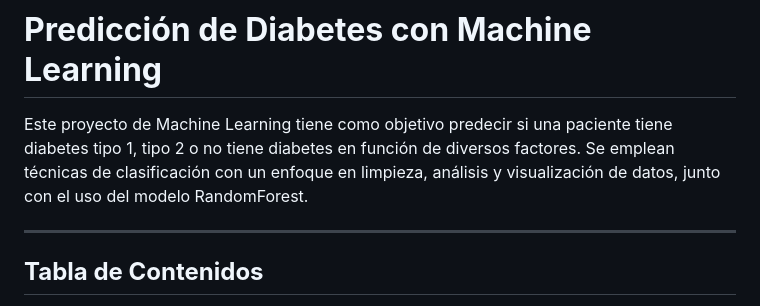
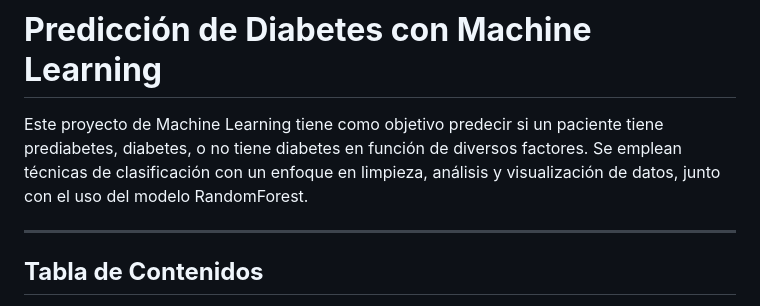
Before and after one commit to germangarest/ML-Diabetes, a Markdown page: README.md, the part around the change. Rendered like a GitHub page.

```diff
--- a/README.md
+++ b/README.md
@@ -1,6 +1,6 @@
 # **Predicción de Diabetes con Machine Learning**
 
-Este proyecto de Machine Learning tiene como objetivo predecir si una paciente tiene diabetes tipo 1, tipo 2 o no tiene diabetes en función de diversos factores. Se emplean técnicas de clasificación con un enfoque en limpieza, análisis y visualización de datos, junto con el uso del modelo RandomForest.
+Este proyecto de Machine Learning tiene como objetivo predecir si un paciente tiene prediabetes, diabetes, o no tiene diabetes en función de diversos factores. Se emplean técnicas de clasificación con un enfoque en limpieza, análisis y visualización de datos, junto con el uso del modelo RandomForest.
 
 ---
 
```
